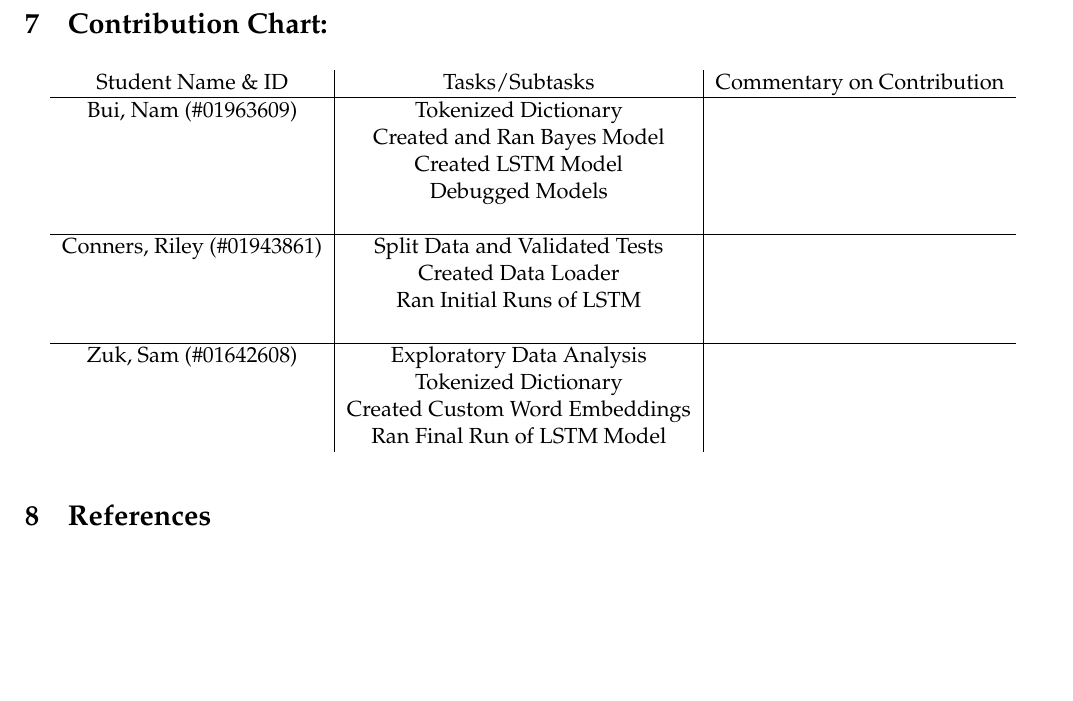
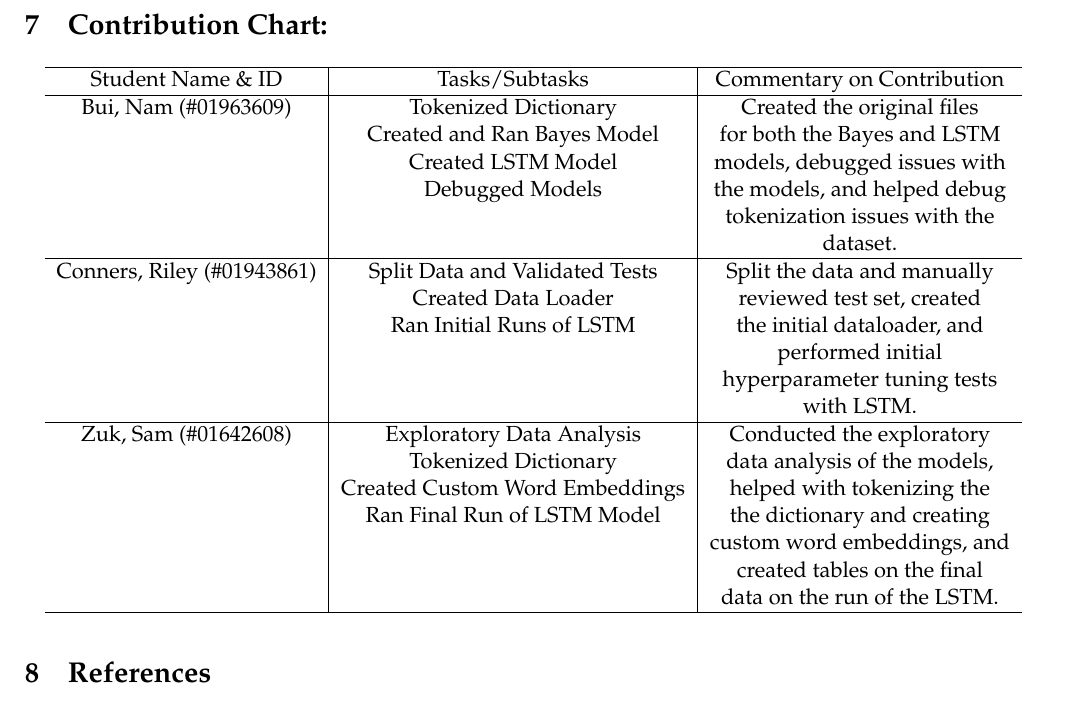
Before and after one commit to tsunami935/nlp-sarcasm-detection, a LaTeX document (Report/Final_Report.tex): part of page 3 of 3, cut so that both start at the same text, the shorter picture padded with empty space. Compiled offline with pdfLaTeX.

Commit message:
Update Final_Report.tex
added the contribution comments section

```diff
--- a/Report/Final_Report.tex
+++ b/Report/Final_Report.tex
@@ -232,26 +232,35 @@ This project could be extended in the future to work on further customized dicti
 \begin{table}[H]
     \centering
     \begin{tabular}{c|c|c}
+        \hline
         Student Name \& ID          & Tasks/Subtasks                 & Commentary on Contribution \\
         \hline
-        Bui, Nam (\#01963609)       & Tokenized Dictionary           &                            \\
-                                    & Created and Ran Bayes Model    &                            \\
-                                    & Created LSTM Model             &                            \\
-                                    & Debugged Models                &                            \\
-                                    &                                &                            \\
+        Bui, Nam (\#01963609)       & Tokenized Dictionary           & Created the original files \\
+                                    & Created and Ran Bayes Model    & for both the Bayes and LSTM\\
+                                    & Created LSTM Model             &models, debugged issues with\\
+                                    & Debugged Models                &the models, and helped debug\\
+                                    &                                &tokenization issues with the\\
+                                    &                                & dataset.                   \\
         \hline
-        Conners, Riley (\#01943861) & Split Data and Validated Tests &                            \\
-                                    & Created Data Loader            &                            \\
-                                    & Ran Initial Runs of LSTM       &                            \\
-                                    &                                &                            \\
+        Conners, Riley (\#01943861) & Split Data and Validated Tests &Split the data and manually \\
+                                    & Created Data Loader            &reviewed test set, created  \\
+                                    & Ran Initial Runs of LSTM       &the initial dataloader, and \\
+                                    &                                &performed initial           \\
+                                    &                                &hyperparameter tuning tests \\
+                                    &                                & with LSTM.                 \\
         \hline
-        Zuk, Sam (\#01642608)       & Exploratory Data Analysis      &                            \\
-                                    & Tokenized Dictionary           &                            \\
-                                    & Created Custom Word Embeddings &                            \\
-                                    & Ran Final Run of LSTM Model    &                            \\
+        Zuk, Sam (\#01642608)       & Exploratory Data Analysis      & Conducted the exploratory  \\
+                                    & Tokenized Dictionary           &data analysis of the models,\\
+                                    & Created Custom Word Embeddings &helped with tokenizing the  \\
+                                    & Ran Final Run of LSTM Model    &the dictionary and creating \\
+                                    &                                &custom word embeddings, and \\
+                                    &                                &created tables on the final \\
+                                    &                                &data on the run of the LSTM.\\
+        \hline
     \end{tabular}
     \label{tab:my_label}
 \end{table}
+
 
 \bibliographystyle{plain}
 \bibliography{ref}
```
